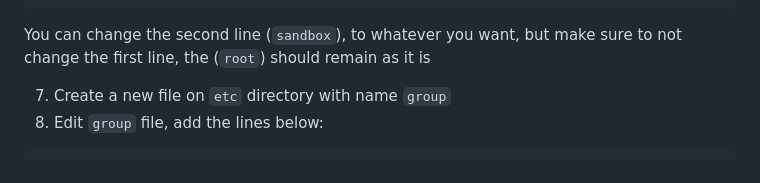
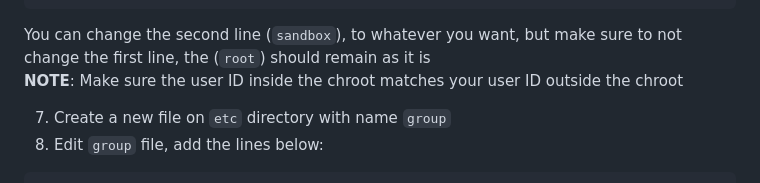
Before and after one commit to pvzzombs/mycodejudge, a Markdown page: backend/README.md, the part around the change. GitHub-like rendering.

Commit message:
Add note

````diff
--- a/backend/README.md
+++ b/backend/README.md
@@ -64,6 +64,7 @@ root:x:0:0:root:/root:/bin/sh
 sandbox:x:1000:1000:Sandbox:/home/sandbox:/bin/sh
 ```
 You can change the second line (`sandbox`), to whatever you want, but make sure to not change the first line, the (`root`) should remain as it is
+**NOTE**: Make sure the user ID inside the chroot matches your user ID outside the chroot
 
 7. Create a new file on `etc` directory with name `group`
 8. Edit `group` file, add the lines below:
````
